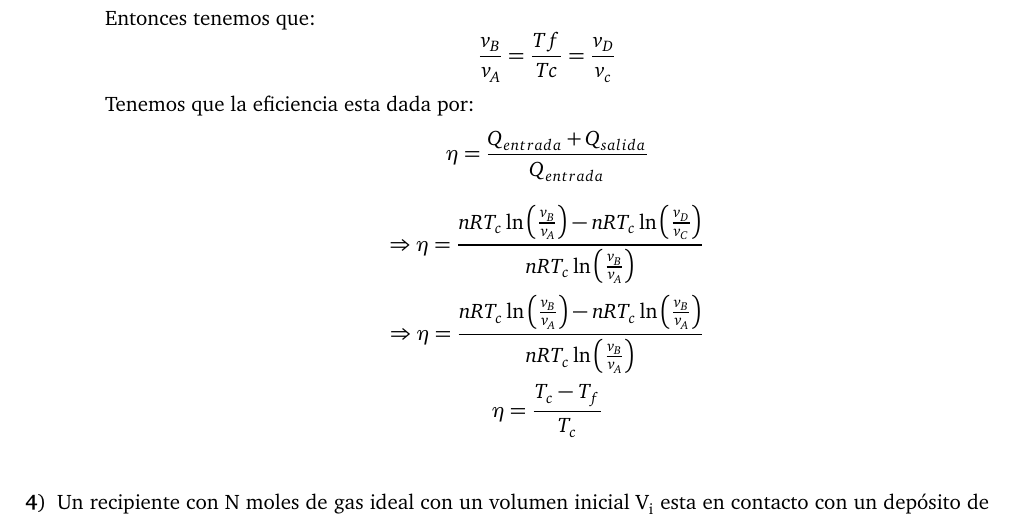
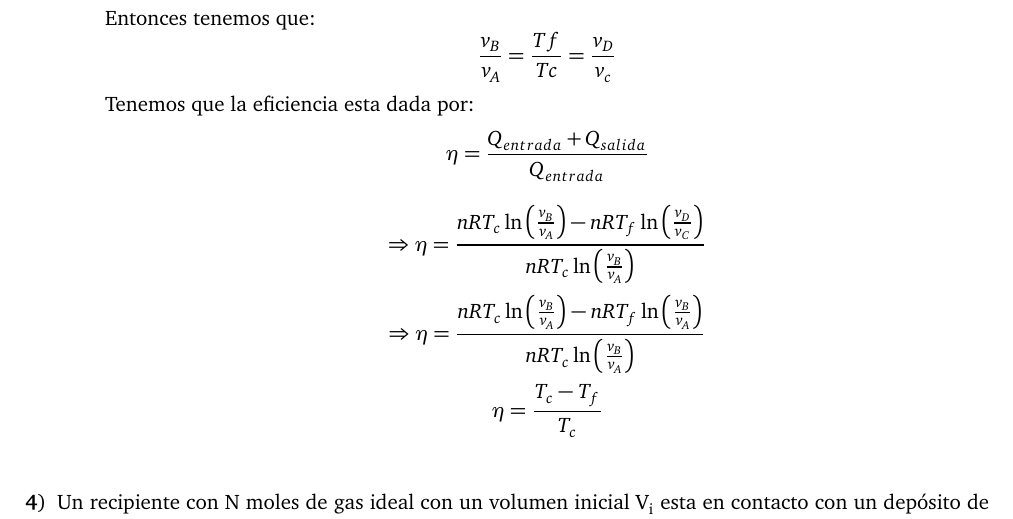
Before and after one commit to JulioFlowers/ejerciciosentropia, a LaTeX document (main.tex, which reads ejercicios/ejercicio3.tex): part of page 3 of 4, cut so that both start at the same text. Compiled offline with pdfLaTeX.

Commit message:
prometo que ahora si ya

```diff
--- a/ejercicios/ejercicio3.tex
+++ b/ejercicios/ejercicio3.tex
@@ -28,8 +28,8 @@ Entonces tenemos que:
 Tenemos que la eficiencia esta dada por:
 \[ \eta = \frac{Q_{entrada}+ Q_{salida}}{Q_{entrada}}\]
 
-\[\Rightarrow  \eta = \frac{nRT_c \ln \left( \frac{v_B}{v_A}\right)-nRT_c \ln \left( \frac{v_D}{v_C}\right)}{nRT_c \ln \left( \frac{v_B}{v_A}\right)}\]
-\[\Rightarrow  \eta = \frac{nRT_c \ln \left( \frac{v_B}{v_A}\right)-nRT_c \ln \left( \frac{v_B}{v_A}\right)}{nRT_c \ln \left( \frac{v_B}{v_A}\right)}\]
+\[\Rightarrow  \eta = \frac{nRT_c \ln \left( \frac{v_B}{v_A}\right)-nRT_f \ln \left( \frac{v_D}{v_C}\right)}{nRT_c \ln \left( \frac{v_B}{v_A}\right)}\]
+\[\Rightarrow  \eta = \frac{nRT_c \ln \left( \frac{v_B}{v_A}\right)-nRT_f \ln \left( \frac{v_B}{v_A}\right)}{nRT_c \ln \left( \frac{v_B}{v_A}\right)}\]
 \[\eta =\frac{T_c-T_f}{T_c}\]
 
 
```
Also changed, not shown: 1 other file.
